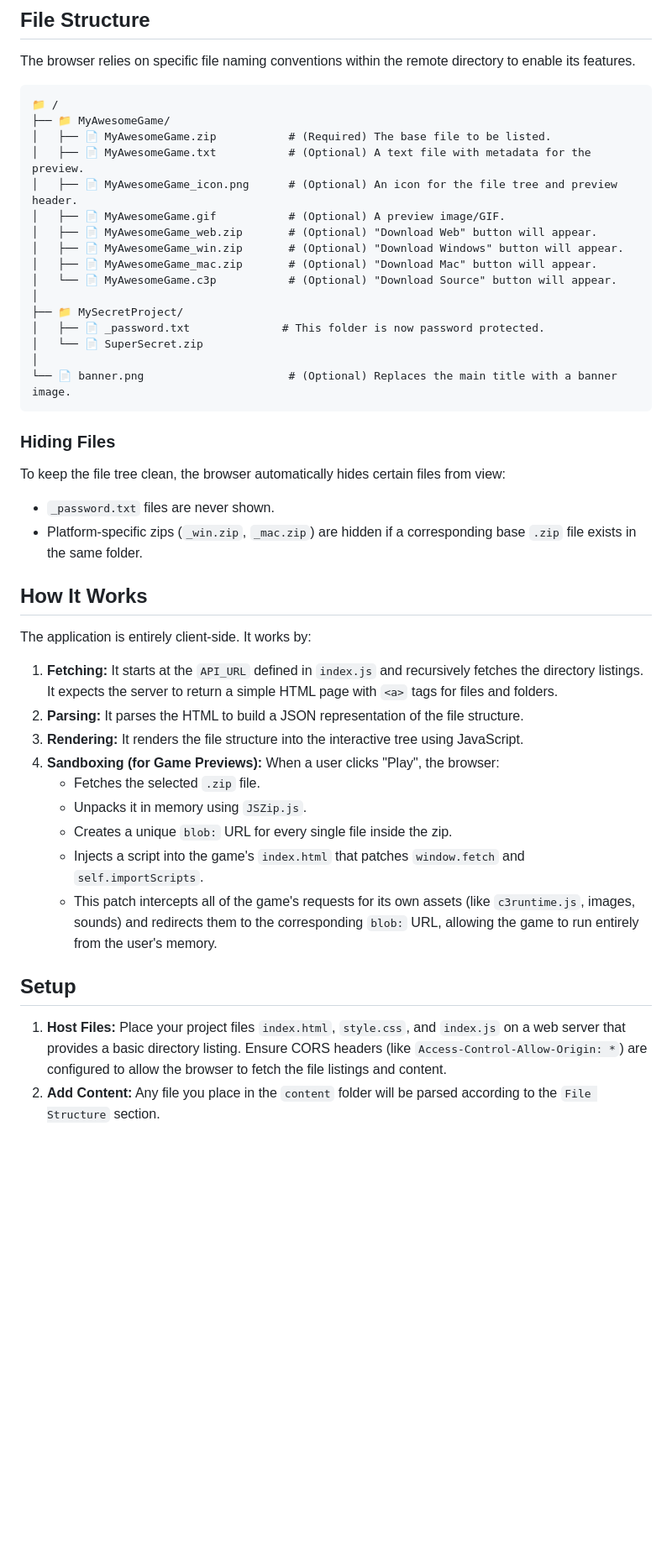
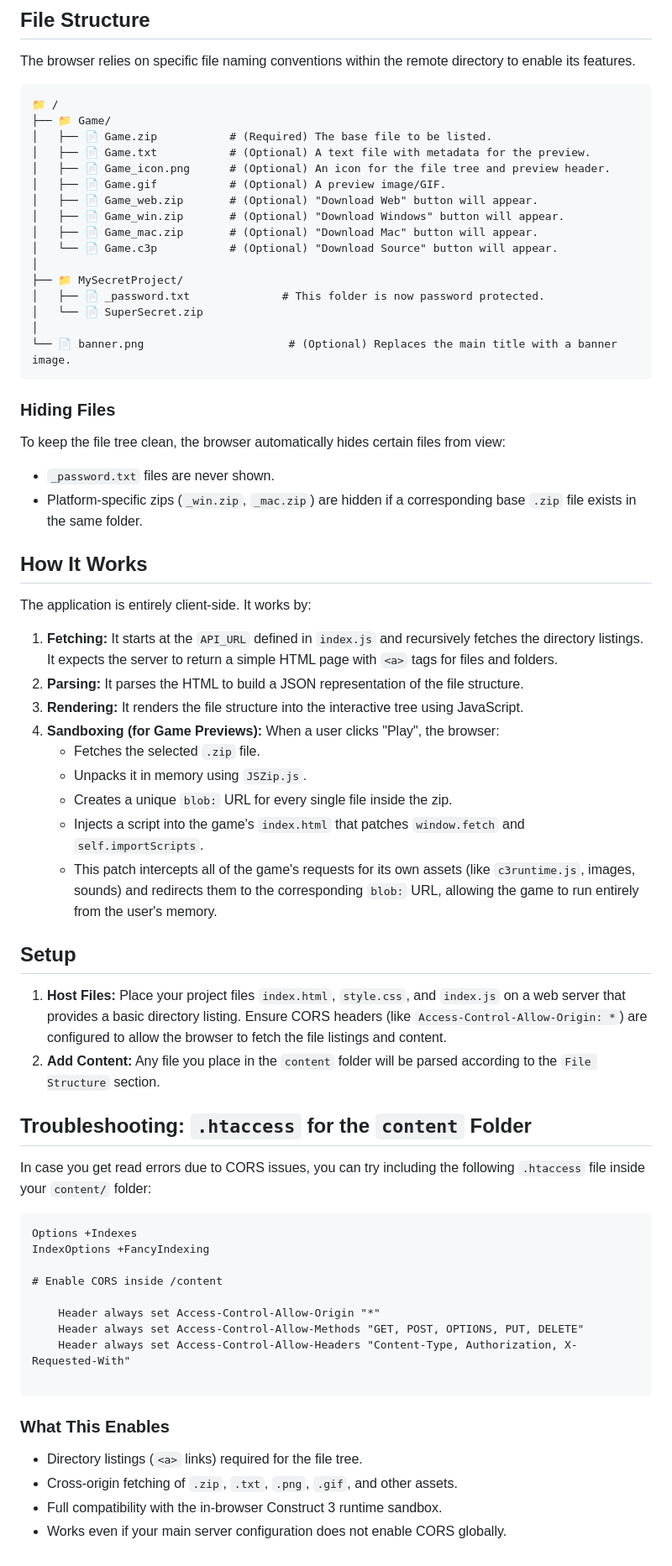
Before and after one commit to clovelt/cloveltC3projectBrowser, a Markdown page: README.md, the part around the change. Shown: that part at 84% size. GitHub-like rendering; blank space fills up the shorter version.

````diff
--- a/README.md
+++ b/README.md
@@ -31,15 +31,15 @@ The browser relies on specific file naming conventions within the remote directo
 
 ```
 📁 /
-├── 📁 MyAwesomeGame/
-│   ├── 📄 MyAwesomeGame.zip           # (Required) The base file to be listed.
-│   ├── 📄 MyAwesomeGame.txt           # (Optional) A text file with metadata for the preview.
-│   ├── 📄 MyAwesomeGame_icon.png      # (Optional) An icon for the file tree and preview header.
-│   ├── 📄 MyAwesomeGame.gif           # (Optional) A preview image/GIF.
-│   ├── 📄 MyAwesomeGame_web.zip       # (Optional) "Download Web" button will appear.
-│   ├── 📄 MyAwesomeGame_win.zip       # (Optional) "Download Windows" button will appear.
-│   ├── 📄 MyAwesomeGame_mac.zip       # (Optional) "Download Mac" button will appear.
-│   └── 📄 MyAwesomeGame.c3p           # (Optional) "Download Source" button will appear.
+├── 📁 Game/
+│   ├── 📄 Game.zip           # (Required) The base file to be listed.
+│   ├── 📄 Game.txt           # (Optional) A text file with metadata for the preview.
+│   ├── 📄 Game_icon.png      # (Optional) An icon for the file tree and preview header.
+│   ├── 📄 Game.gif           # (Optional) A preview image/GIF.
+│   ├── 📄 Game_web.zip       # (Optional) "Download Web" button will appear.
+│   ├── 📄 Game_win.zip       # (Optional) "Download Windows" button will appear.
+│   ├── 📄 Game_mac.zip       # (Optional) "Download Mac" button will appear.
+│   └── 📄 Game.c3p           # (Optional) "Download Source" button will appear.
 │
 ├── 📁 MySecretProject/
 │   ├── 📄 _password.txt              # This folder is now password protected.
@@ -51,6 +51,7 @@ The browser relies on specific file naming conventions within the remote directo
 ### Hiding Files
 
 To keep the file tree clean, the browser automatically hides certain files from view:
+
 - `_password.txt` files are never shown.
 - Platform-specific zips (`_win.zip`, `_mac.zip`) are hidden if a corresponding base `.zip` file exists in the same folder.
 
@@ -58,17 +59,39 @@ To keep the file tree clean, the browser automatically hides certain files from
 
 The application is entirely client-side. It works by:
 
-1.  **Fetching:** It starts at the `API_URL` defined in `index.js` and recursively fetches the directory listings. It expects the server to return a simple HTML page with `<a>` tags for files and folders.
-2.  **Parsing:** It parses the HTML to build a JSON representation of the file structure.
-3.  **Rendering:** It renders the file structure into the interactive tree using JavaScript.
-4.  **Sandboxing (for Game Previews):** When a user clicks "Play", the browser:
-    - Fetches the selected `.zip` file.
-    - Unpacks it in memory using `JSZip.js`.
-    - Creates a unique `blob:` URL for every single file inside the zip.
-    - Injects a script into the game's `index.html` that patches `window.fetch` and `self.importScripts`.
-    - This patch intercepts all of the game's requests for its own assets (like `c3runtime.js`, images, sounds) and redirects them to the corresponding `blob:` URL, allowing the game to run entirely from the user's memory.
+1. **Fetching:** It starts at the `API_URL` defined in `index.js` and recursively fetches the directory listings. It expects the server to return a simple HTML page with `<a>` tags for files and folders.
+2. **Parsing:** It parses the HTML to build a JSON representation of the file structure.
+3. **Rendering:** It renders the file structure into the interactive tree using JavaScript.
+4. **Sandboxing (for Game Previews):** When a user clicks "Play", the browser:
+   - Fetches the selected `.zip` file.
+   - Unpacks it in memory using `JSZip.js`.
+   - Creates a unique `blob:` URL for every single file inside the zip.
+   - Injects a script into the game's `index.html` that patches `window.fetch` and `self.importScripts`.
+   - This patch intercepts all of the game's requests for its own assets (like `c3runtime.js`, images, sounds) and redirects them to the corresponding `blob:` URL, allowing the game to run entirely from the user's memory.
 
 ## Setup
 
-1.  **Host Files:** Place your project files `index.html`, `style.css`, and `index.js` on a web server that provides a basic directory listing. Ensure CORS headers (like `Access-Control-Allow-Origin: *`) are configured to allow the browser to fetch the file listings and content.
-2.  **Add Content:** Any file you place in the `content` folder will be parsed according to the `File Structure` section.
+1. **Host Files:** Place your project files `index.html`, `style.css`, and `index.js` on a web server that provides a basic directory listing. Ensure CORS headers (like `Access-Control-Allow-Origin: *`) are configured to allow the browser to fetch the file listings and content.
+2. **Add Content:** Any file you place in the `content` folder will be parsed according to the `File Structure` section.
+
+## Troubleshooting: `.htaccess` for the `content` Folder
+
+In case you get read errors due to CORS issues, you can try including the following `.htaccess` file inside your `content/` folder:
+
+<pre class="overflow-visible!" data-start="249" data-end="613"><div class="contain-inline-size rounded-2xl relative bg-token-sidebar-surface-primary"><div class="sticky top-9"><div class="absolute end-0 bottom-0 flex h-9 items-center pe-2"><div class="bg-token-bg-elevated-secondary text-token-text-secondary flex items-center gap-4 rounded-sm px-2 font-sans text-xs"></div></div></div><div class="overflow-y-auto p-4" dir="ltr"><code class="whitespace-pre! language-apache"><span>Options +Indexes
+IndexOptions +FancyIndexing
+
+# Enable CORS inside /content
+<IfModule mod_headers.c>
+    Header always set Access-Control-Allow-Origin "*"
+    Header always set Access-Control-Allow-Methods "GET, POST, OPTIONS, PUT, DELETE"
+    Header always set Access-Control-Allow-Headers "Content-Type, Authorization, X-Requested-With"
+</IfModule>
+</span></code></div></div></pre>
+
+### What This Enables
+
+* Directory listings (`<a>` links) required for the file tree.
+* Cross-origin fetching of `.zip`, `.txt`, `.png`, `.gif`, and other assets.
+* Full compatibility with the in-browser Construct 3 runtime sandbox.
+* Works even if your main server configuration does not enable CORS globally.
````
